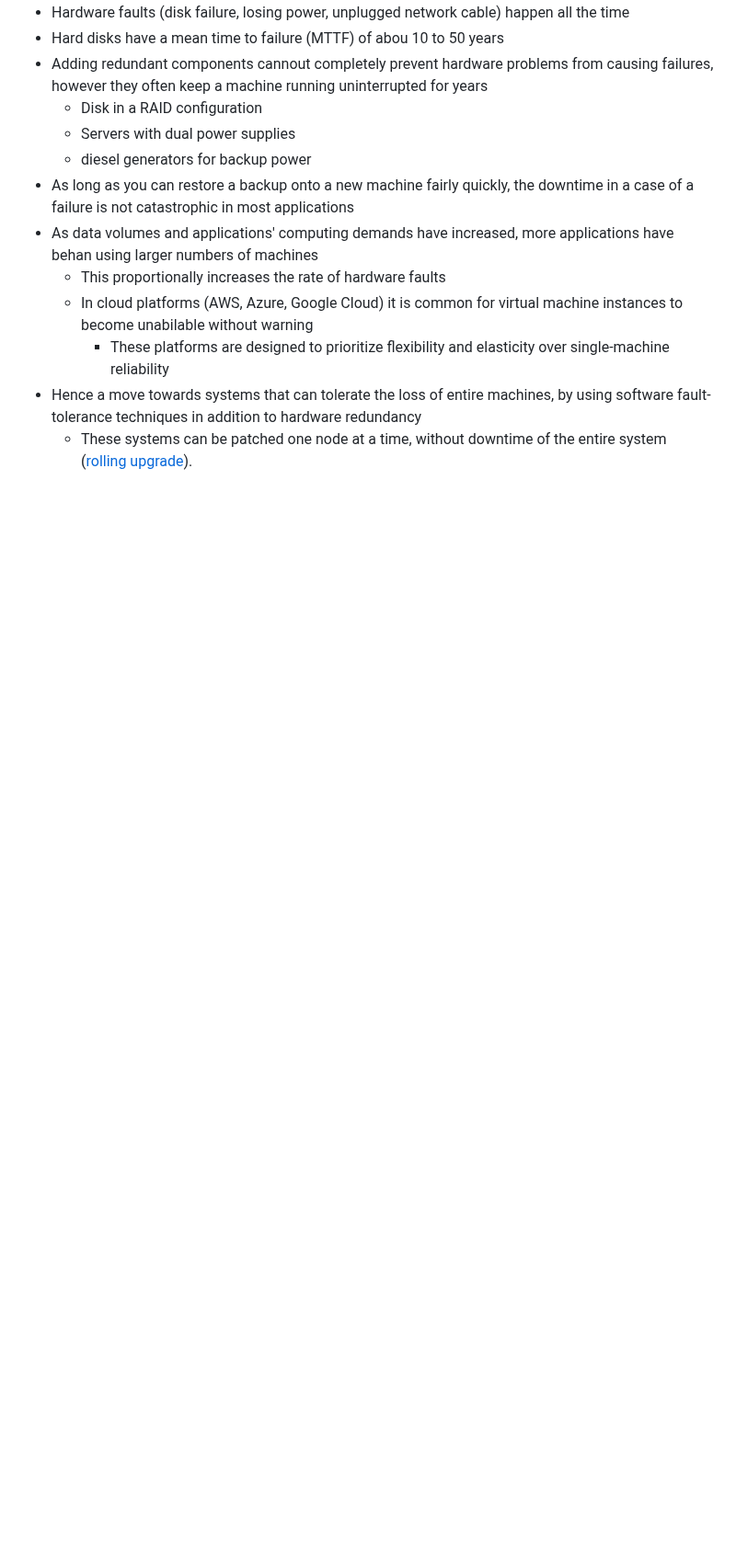
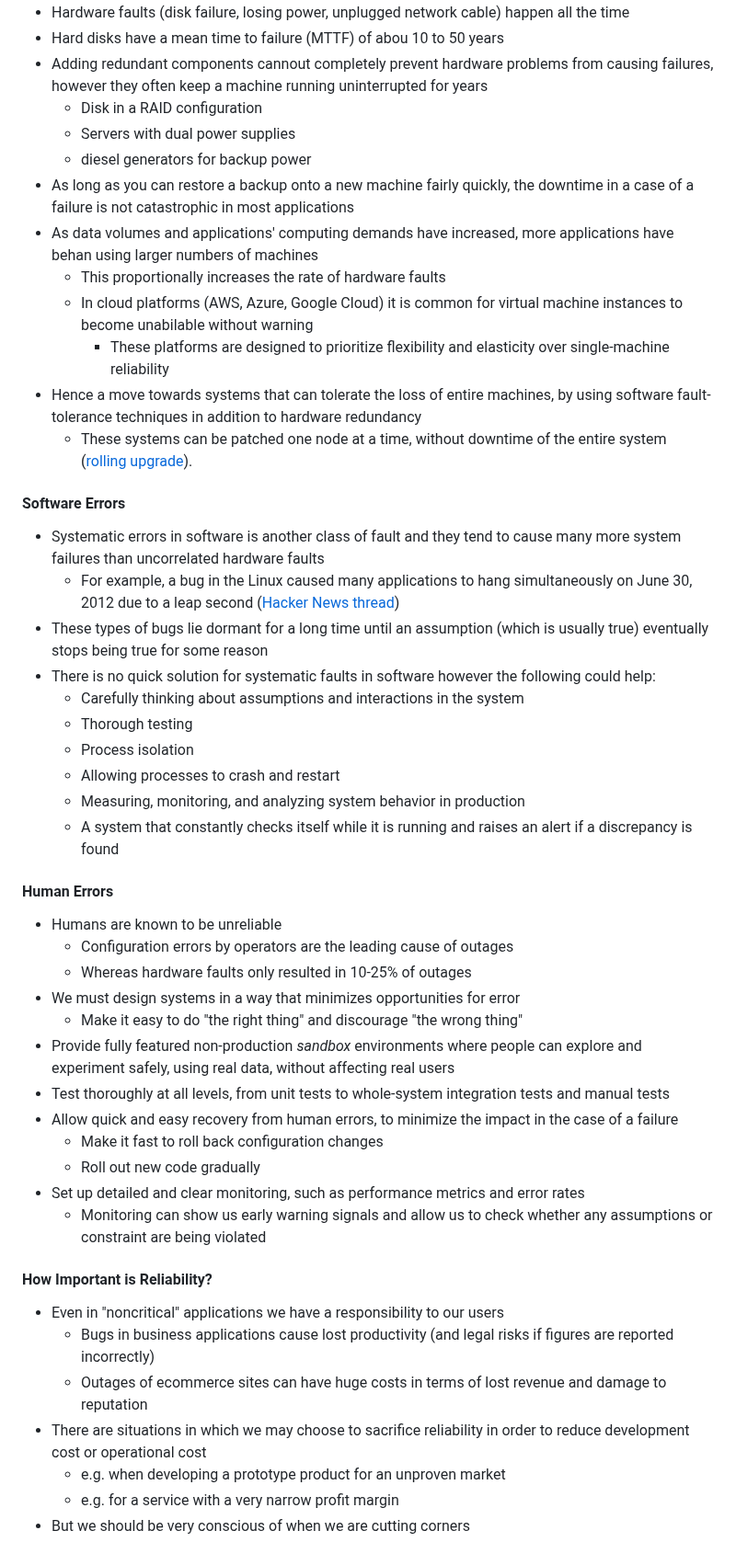
Before and after one commit to ArshanAlam/experimental, a Markdown page: distributed-systems/designing-data-intensive-applications/README.md, the part around the change. Shown at 92% size. Rendered like a GitHub page; blank space fills up the shorter version.

Commit message:
Added more content from chapter 1 of DDIA

```diff
--- a/distributed-systems/designing-data-intensive-applications/README.md
+++ b/distributed-systems/designing-data-intensive-applications/README.md
@@ -68,3 +68,41 @@ Many applications today are *data-intensive*, as opposed to *compute-intensive*.
     * These platforms are designed to prioritize flexibility and elasticity over single-machine reliability
 * Hence a move towards systems that can tolerate the loss of entire machines, by using software fault-tolerance techniques in addition to hardware redundancy
   * These systems can be patched one node at a time, without downtime of the entire system ([rolling upgrade](https://en.wikipedia.org/wiki/Rolling_release)).
+
+#### Software Errors
+
+* Systematic errors in software is another class of fault and they tend to cause many more system failures than uncorrelated hardware faults
+  * For example, a bug in the Linux caused many applications to hang simultaneously on June 30, 2012 due to a leap second ([Hacker News thread](https://news.ycombinator.com/item?id=4182642))
+* These types of bugs lie dormant for a long time until an assumption (which is usually true) eventually stops being true for some reason
+* There is no quick solution for systematic faults in software however the following could help:
+  * Carefully thinking about assumptions and interactions in the system
+  * Thorough testing
+  * Process isolation
+  * Allowing processes to crash and restart
+  * Measuring, monitoring, and analyzing system behavior in production
+  * A system that constantly checks itself while it is running and raises an alert if a discrepancy is found
+
+#### Human Errors
+
+* Humans are known to be unreliable
+  * Configuration errors by operators are the leading cause of outages
+  * Whereas hardware faults only resulted in 10-25% of outages
+* We must design systems in a way that minimizes opportunities for error
+  * Make it easy to do "the right thing" and discourage "the wrong thing"
+* Provide fully featured non-production *sandbox* environments where people can explore and experiment safely, using real data, without affecting real users
+* Test thoroughly at all levels, from unit tests to whole-system integration tests and manual tests
+* Allow quick and easy recovery from human errors, to minimize the impact in the case of a failure
+  * Make it fast to roll back configuration changes
+  * Roll out new code gradually
+* Set up detailed and clear monitoring, such as performance metrics and error rates
+  * Monitoring can show us early warning signals and allow us to check whether any assumptions or constraint are being violated
+
+#### How Important is Reliability?
+
+* Even in "noncritical" applications we have a responsibility to our users
+  * Bugs in business applications cause lost productivity (and legal risks if figures are reported incorrectly)
+  * Outages of ecommerce sites can have huge costs in terms of lost revenue and damage to reputation
+* There are situations in which we may choose to sacrifice reliability in order to reduce development cost or operational cost
+  * e.g. when developing a prototype product for an unproven market
+  * e.g. for a service with a very narrow profit margin
+* But we should be very conscious of when we are cutting corners
```
